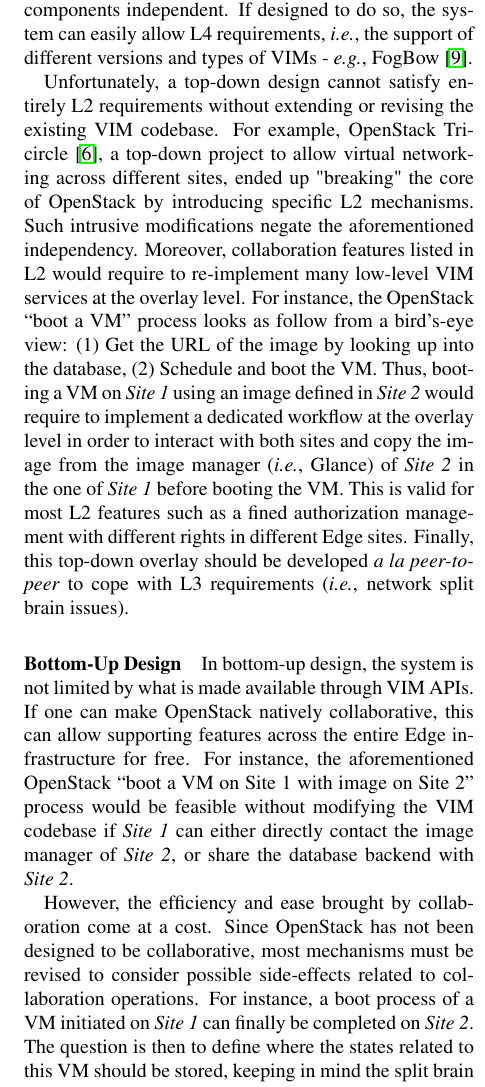
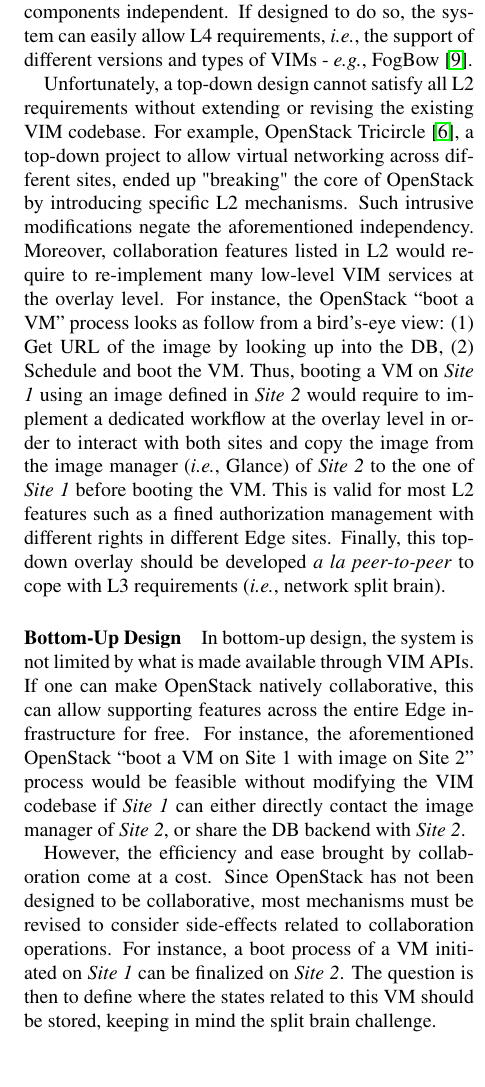
Before and after one commit to BeyondTheClouds/hotedge2018, a LaTeX document (hotedge2018.tex, which reads design_discussion.tex): part of one column of page 5 of 6, cut so that both start at the same text, the shorter picture padded with empty space. Compiled offline with pdfLaTeX; a LaTeX package or settings file that is missing is left out.

Commit message:
resolving local conflict

```diff
--- a/design_discussion.tex
+++ b/design_discussion.tex
@@ -27,7 +27,7 @@ designed to do so, the system can easily allow L4 requirements, \ie the
 support of different versions and types of VIMs - \eg
 FogBow~\cite{brasileiro2016fogbow}.
 
-Unfortunately, a top-down design cannot satisfy entirely L2 requirements
+Unfortunately, a top-down design cannot satisfy all L2 requirements
 without extending or revising the existing VIM codebase. For example,
 OpenStack Tricircle~\cite{tricircle}, a top-down project to allow
 virtual networking across different sites, ended up "breaking" the
@@ -37,19 +37,18 @@ intrusive modifications negate the aforementioned independency.
 Moreover, collaboration features listed in L2 would require to
 re-implement many low-level VIM services at the overlay level. For
 instance, the OpenStack ``boot a VM'' process looks as follow from a
-bird's-eye view: (1) Get the URL of the image by looking up into the
-database, (2) Schedule and boot the VM. Thus, booting a VM on
+bird's-eye view: (1) Get URL of the image by looking up into the
+DB, (2) Schedule and boot the VM. Thus, booting a VM on
 \emph{Site 1} using an image defined in \emph{Site 2} would require to
 implement a dedicated workflow at the overlay level in order to
 interact with both sites and copy the image from the image manager
-(\ie Glance) of \emph{Site 2} in the one of \emph{Site 1} before booting the VM.
+(\ie Glance) of \emph{Site 2} to the one of \emph{Site 1} before booting the VM.
 %
 This is valid for most L2 features such as a fined authorization management
 with different rights in different Edge sites.
 %
 Finally, this top-down overlay should be developed \emph{a la
-  peer-to-peer} to cope with L3 requirements (\ie network split brain
-issues).
+  peer-to-peer} to cope with L3 requirements (\ie network split brain).
 
 
 %------Moreover, if different VIM flavors are deployed, it might become impractical to provide a single VIM management-view to users as different VIMs might have specific features that need to be managed.
@@ -63,16 +62,18 @@ Edge infrastructure for free. For instance, the aforementioned
 OpenStack ``boot a VM on Site 1 with image on Site 2'' process would
 be feasible without modifying the VIM codebase if \emph{Site 1} can
 either directly contact the image manager of \emph{Site 2}, or share
-the database backend with \emph{Site 2}.
+the DB backend with \emph{Site 2}.
 
 However, the efficiency and ease brought by collaboration come at a
 cost. Since OpenStack has not been designed to be collaborative, most
-mechanisms must be revised to consider possible side-effects related to
+mechanisms must be revised to consider side-effects related to
 collaboration operations.
 %, like one of the edge scenarios, in mind.
 %
-For instance, a boot process of a VM initiated on \emph{Site 1} can finally be
-completed on \emph{Site 2}. The question is then to define where the states
+For instance, a boot process of a VM initiated on \emph{Site 1} can
+%finally be completed
+be finalized
+on \emph{Site 2}. The question is then to define where the states
 related to this VM should be stored, keeping in mind the split brain
 challenge.
 
```
